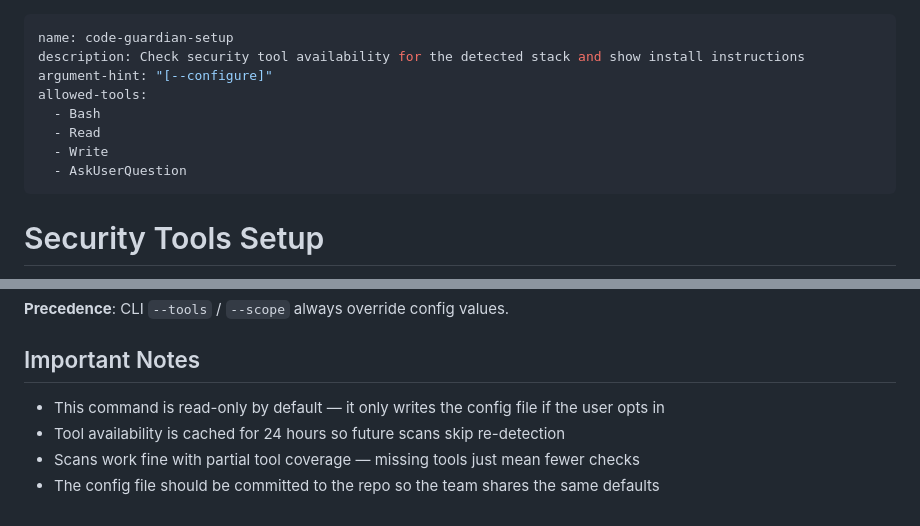
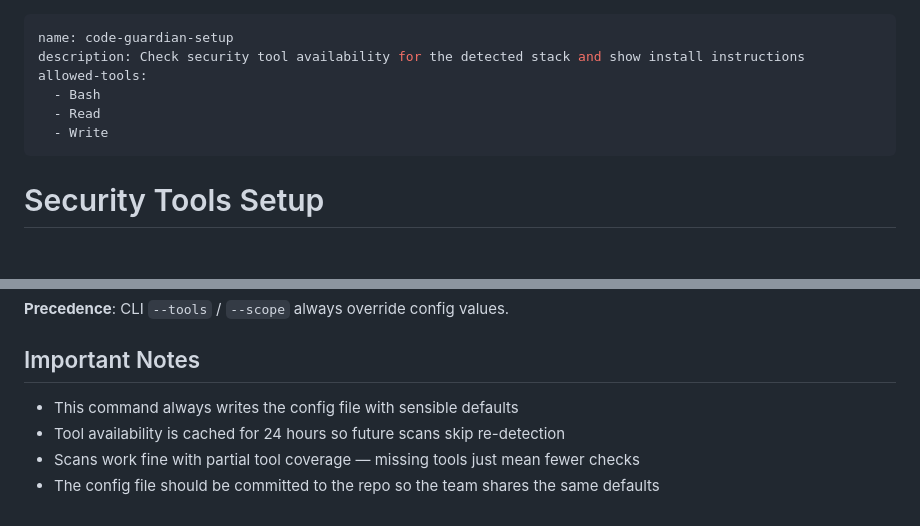
Before and after one commit to stefanoginella/code-guardian, a Markdown page: commands/setup.md, 2 parts joined by grey strips. Rendered like a GitHub page; blank space fills up the shorter version.

```diff
--- a/commands/setup.md
+++ b/commands/setup.md
@@ -1,12 +1,10 @@
 ---
 name: code-guardian-setup
 description: Check security tool availability for the detected stack and show install instructions
-argument-hint: "[--configure]"
 allowed-tools:
   - Bash
   - Read
   - Write
-  - AskUserQuestion
 ---
 
 # Security Tools Setup
@@ -183,7 +154,7 @@ Tell the user: "Configuration saved to `.claude/code-guardian.config.json`. CLI
 
 ## Important Notes
 
-- This command is read-only by default — it only writes the config file if the user opts in
+- This command always writes the config file with sensible defaults
 - Tool availability is cached for 24 hours so future scans skip re-detection
 - Scans work fine with partial tool coverage — missing tools just mean fewer checks
 - The config file should be committed to the repo so the team shares the same defaults
```
Also changed, not shown: other parts of commands/setup.md (+24 -51 lines).
